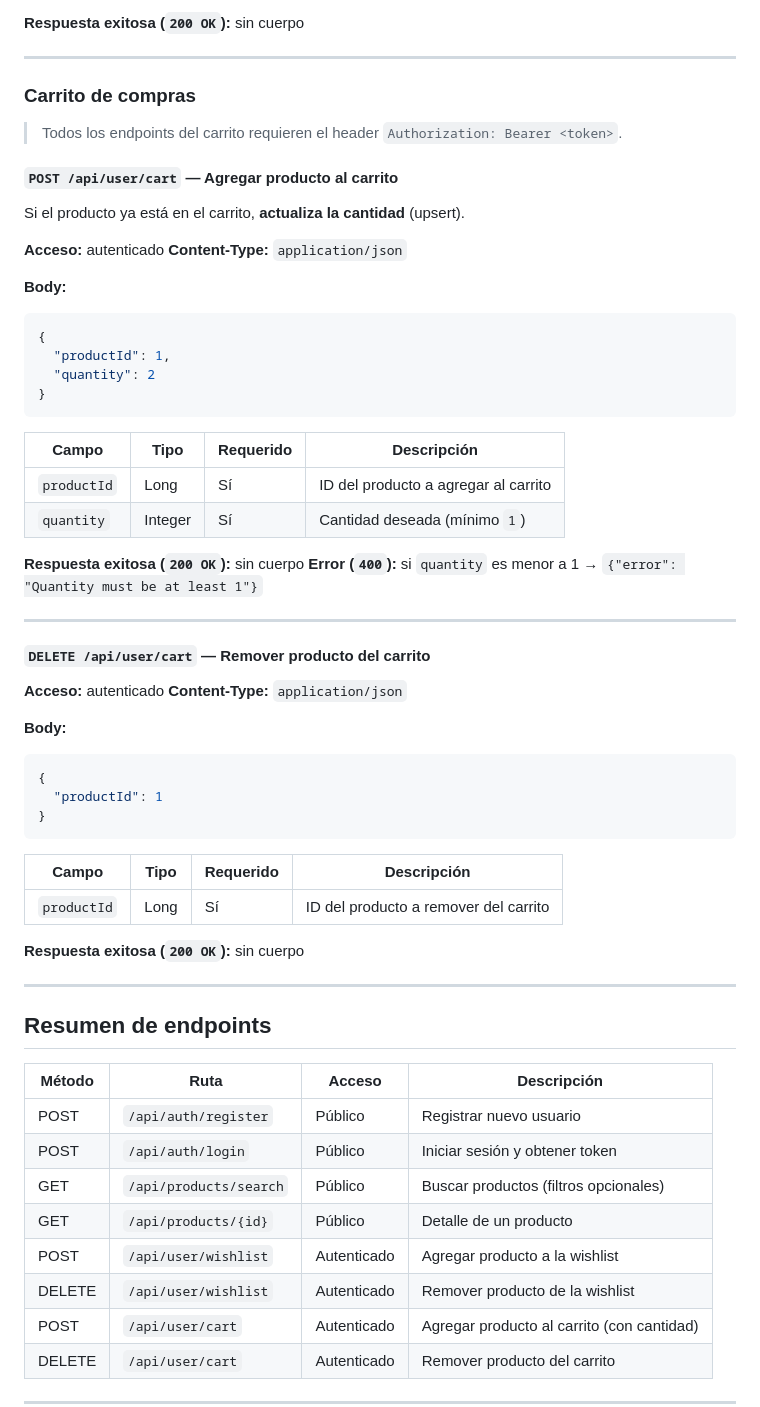
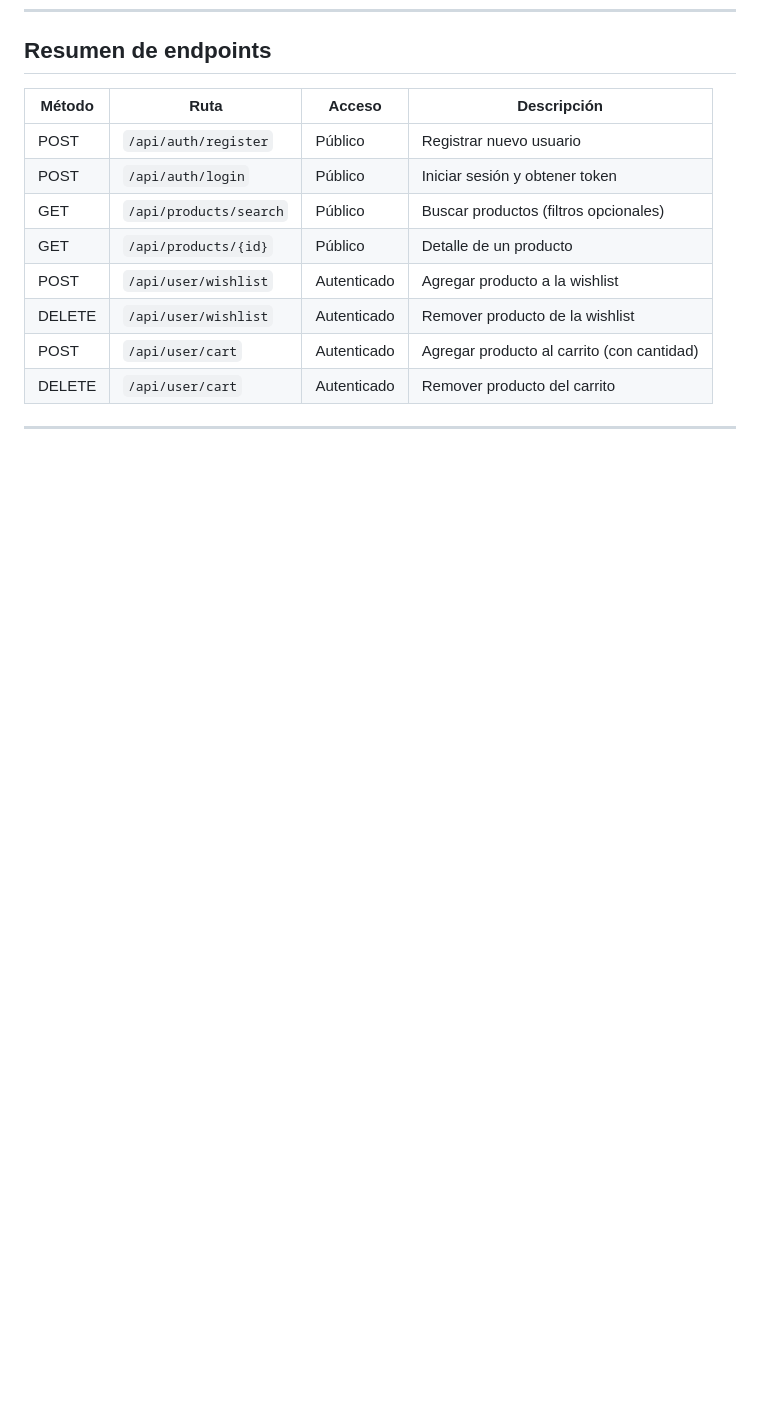
Before and after one commit to 0wex/sim-techstore-backend, a Markdown page: README.md, the part around one of its changes. Rendered like a GitHub page; blank space fills up the shorter version.

````diff
--- a/README.md
+++ b/README.md
@@ -235,56 +76,3 @@ Sin parámetros devuelve los 20 productos.
-**Respuesta exitosa (`200 OK`):** sin cuerpo
-
----
-
-### Carrito de compras
-
-> Todos los endpoints del carrito requieren el header `Authorization: Bearer <token>`.
-
-#### `POST /api/user/cart` — Agregar producto al carrito
-
-Si el producto ya está en el carrito, **actualiza la cantidad** (upsert).
-
-**Acceso:** autenticado
-**Content-Type:** `application/json`
-
-**Body:**
-```json
-{
-  "productId": 1,
-  "quantity": 2
-}
-```
-
-| Campo       | Tipo    | Requerido | Descripción                                |
-|-------------|---------|-----------|---------------------------------------------|
-| `productId` | Long    | Sí        | ID del producto a agregar al carrito        |
-| `quantity`  | Integer | Sí        | Cantidad deseada (mínimo `1`)               |
-
-**Respuesta exitosa (`200 OK`):** sin cuerpo
-**Error (`400`):** si `quantity` es menor a 1 → `{"error": "Quantity must be at least 1"}`
-
----
-
-#### `DELETE /api/user/cart` — Remover producto del carrito
-
-**Acceso:** autenticado
-**Content-Type:** `application/json`
-
-**Body:**
-```json
-{
-  "productId": 1
-}
-```
-
-| Campo       | Tipo | Requerido | Descripción                            |
-|-------------|------|-----------|-----------------------------------------|
-| `productId` | Long | Sí        | ID del producto a remover del carrito   |
-
-**Respuesta exitosa (`200 OK`):** sin cuerpo
-
----
-
 ## Resumen de endpoints
 
 | Método | Ruta                   | Acceso      | Descripción                                |
````
Also changed, not shown: other parts of README.md (+0 -159 lines).
